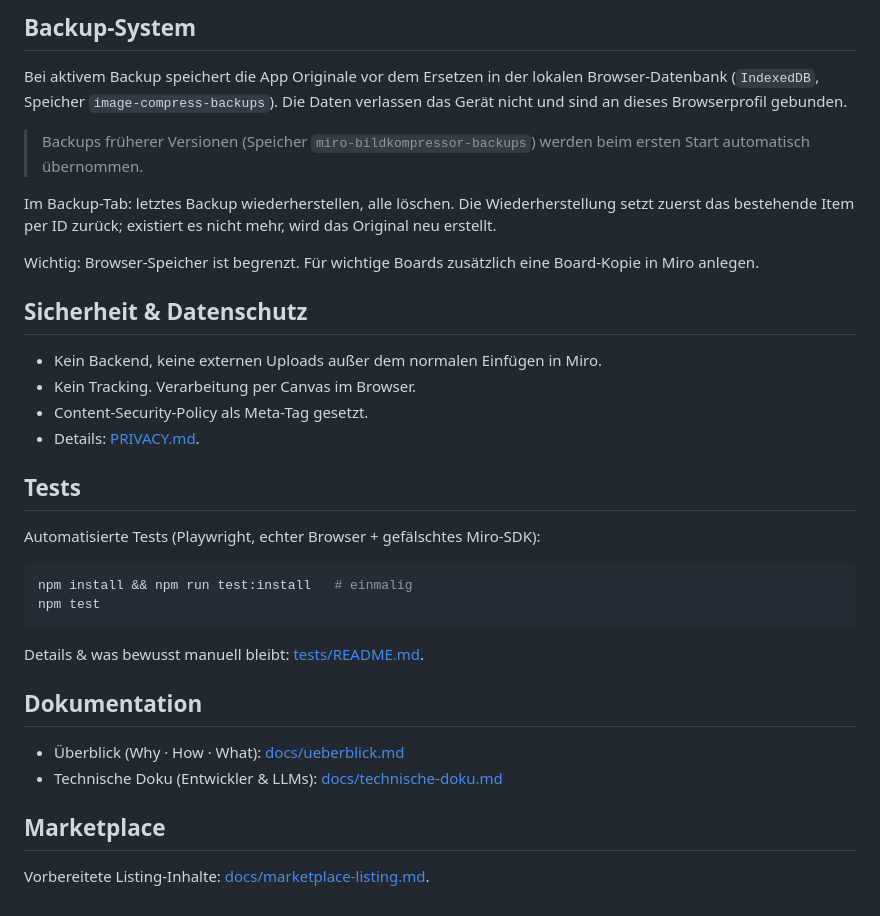
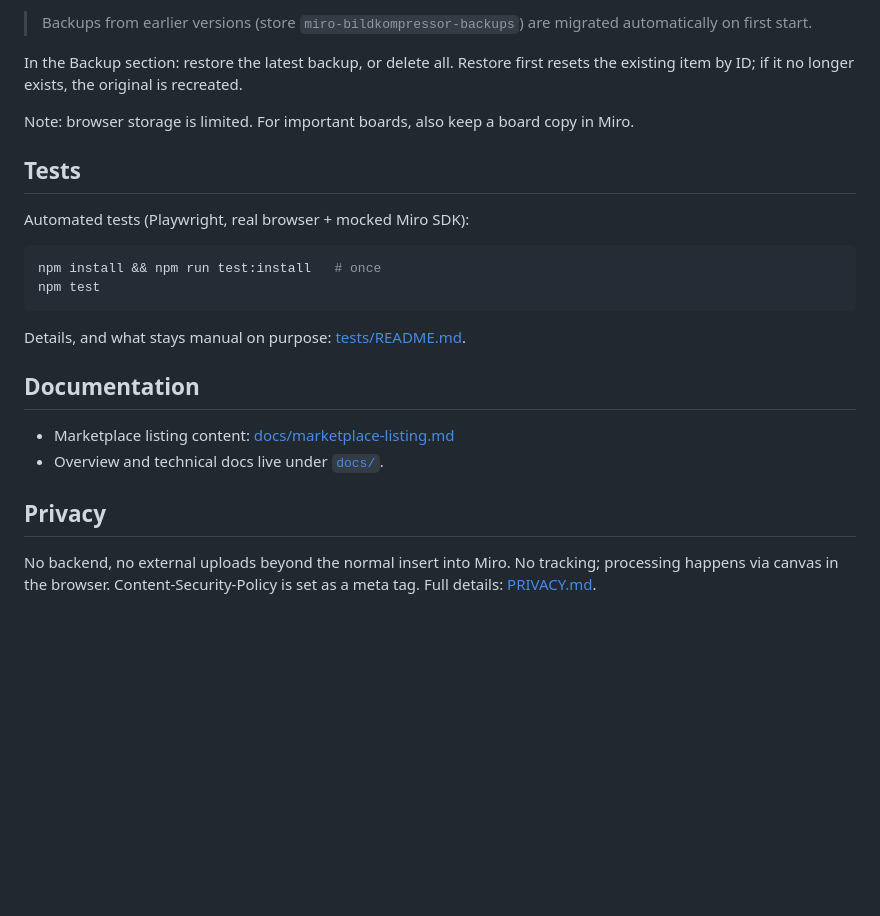
Before and after one commit to Lprod-Andi/miro-compress, a Markdown page: README.md, the part around one of its changes. Drawn GitHub-style; blank space fills up the shorter version.

Commit message:
Docs: English README with reviewer notes; drop outdated load-index wording in listing

````diff
--- a/README.md
+++ b/README.md
@@ -72,43 +99,31 @@ App installieren, Board öffnen, App-Icon anklicken.
 
-## Backup-System
+> Backups from earlier versions (store `miro-bildkompressor-backups`) are
+> migrated automatically on first start.
 
-Bei aktivem Backup speichert die App Originale vor dem Ersetzen in der lokalen
-Browser-Datenbank (`IndexedDB`, Speicher `image-compress-backups`). Die Daten
-verlassen das Gerät nicht und sind an dieses Browserprofil gebunden.
+In the Backup section: restore the latest backup, or delete all. Restore first
+resets the existing item by ID; if it no longer exists, the original is recreated.
 
-> Backups früherer Versionen (Speicher `miro-bildkompressor-backups`) werden beim
-> ersten Start automatisch übernommen.
-
-Im Backup-Tab: letztes Backup wiederherstellen, alle löschen. Die
-Wiederherstellung setzt zuerst das bestehende Item per ID zurück; existiert es
-nicht mehr, wird das Original neu erstellt.
-
-Wichtig: Browser-Speicher ist begrenzt. Für wichtige Boards zusätzlich eine
-Board-Kopie in Miro anlegen.
-
-## Sicherheit & Datenschutz
-
-- Kein Backend, keine externen Uploads außer dem normalen Einfügen in Miro.
-- Kein Tracking. Verarbeitung per Canvas im Browser.
-- Content-Security-Policy als Meta-Tag gesetzt.
-- Details: [PRIVACY.md](PRIVACY.md).
+Note: browser storage is limited. For important boards, also keep a board copy in
+Miro.
 
 ## Tests
 
-Automatisierte Tests (Playwright, echter Browser + gefälschtes Miro-SDK):
+Automated tests (Playwright, real browser + mocked Miro SDK):
 
 ```bash
-npm install && npm run test:install   # einmalig
+npm install && npm run test:install   # once
 npm test
 ```
 
-Details & was bewusst manuell bleibt: [tests/README.md](tests/README.md).
+Details, and what stays manual on purpose: [tests/README.md](tests/README.md).
 
-## Dokumentation
+## Documentation
 
-- Überblick (Why · How · What): [docs/ueberblick.md](docs/ueberblick.md)
-- Technische Doku (Entwickler & LLMs): [docs/technische-doku.md](docs/technische-doku.md)
+- Marketplace listing content: [docs/marketplace-listing.md](docs/marketplace-listing.md)
+- Overview and technical docs live under [`docs/`](docs/).
 
-## Marketplace
+## Privacy
 
-Vorbereitete Listing-Inhalte: [docs/marketplace-listing.md](docs/marketplace-listing.md).
+No backend, no external uploads beyond the normal insert into Miro. No tracking;
+processing happens via canvas in the browser. Content-Security-Policy is set as a
+meta tag. Full details: [PRIVACY.md](PRIVACY.md).
````
Also changed, not shown: other parts of README.md (+71 -44 lines), docs/marketplace-listing.md (+4 -3 lines).
